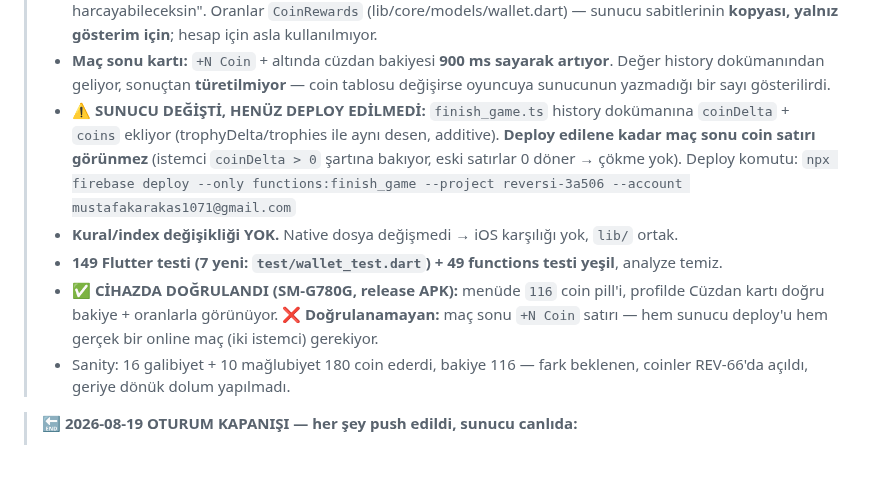
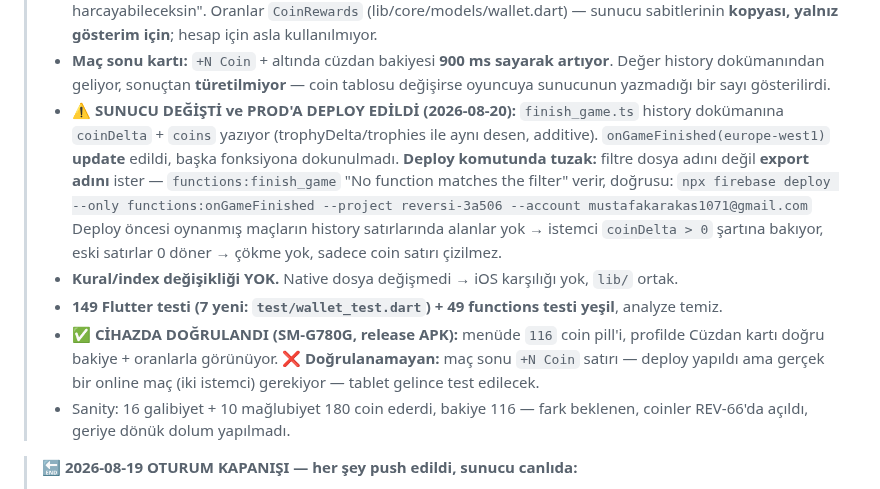
Before and after one commit to mkarakas61/Reversi, a Markdown page: PROGRESS.md, the part around the change. Drawn GitHub-style; blank space fills up the shorter version.

Commit message:
PROGRESS: REV-102 onGameFinished prod'a deploy edildi
Deploy filtresi export adını ister (onGameFinished), dosya adını değil.

Co-Authored-By: Claude Opus 5 <noreply@anthropic.com>

```diff
--- a/PROGRESS.md
+++ b/PROGRESS.md
@@ -32,16 +32,19 @@ Son güncelleme: **2026-08-20** · Son commit: `ea066f5` sonrası REV-102 · Sü
 > - **Maç sonu kartı:** `+N Coin` + altında cüzdan bakiyesi **900 ms sayarak artıyor**. Değer
 >   history dokümanından geliyor, sonuçtan **türetilmiyor** — coin tablosu değişirse oyuncuya
 >   sunucunun yazmadığı bir sayı gösterilirdi.
-> - **⚠️ SUNUCU DEĞİŞTİ, HENÜZ DEPLOY EDİLMEDİ:** `finish_game.ts` history dokümanına
->   `coinDelta` + `coins` ekliyor (trophyDelta/trophies ile aynı desen, additive). **Deploy
->   edilene kadar maç sonu coin satırı görünmez** (istemci `coinDelta > 0` şartına bakıyor, eski
->   satırlar 0 döner → çökme yok). Deploy komutu:
->   `npx firebase deploy --only functions:finish_game --project reversi-3a506 --account mustafakarakas1071@gmail.com`
+> - **⚠️ SUNUCU DEĞİŞTİ ve PROD'A DEPLOY EDİLDİ (2026-08-20):** `finish_game.ts` history
+>   dokümanına `coinDelta` + `coins` yazıyor (trophyDelta/trophies ile aynı desen, additive).
+>   `onGameFinished(europe-west1)` **update** edildi, başka fonksiyona dokunulmadı.
+>   **Deploy komutunda tuzak:** filtre dosya adını değil **export adını** ister —
+>   `functions:finish_game` "No function matches the filter" verir, doğrusu:
+>   `npx firebase deploy --only functions:onGameFinished --project reversi-3a506 --account mustafakarakas1071@gmail.com`
+>   Deploy öncesi oynanmış maçların history satırlarında alanlar yok → istemci `coinDelta > 0`
+>   şartına bakıyor, eski satırlar 0 döner → çökme yok, sadece coin satırı çizilmez.
 > - **Kural/index değişikliği YOK.** Native dosya değişmedi → iOS karşılığı yok, `lib/` ortak.
 > - **149 Flutter testi (7 yeni: `test/wallet_test.dart`) + 49 functions testi yeşil**, analyze temiz.
 > - **✅ CİHAZDA DOĞRULANDI (SM-G780G, release APK):** menüde `116` coin pill'i, profilde Cüzdan
 >   kartı doğru bakiye + oranlarla görünüyor. **❌ Doğrulanamayan:** maç sonu `+N Coin` satırı —
->   hem sunucu deploy'u hem gerçek bir online maç (iki istemci) gerekiyor.
+>   deploy yapıldı ama gerçek bir online maç (iki istemci) gerekiyor — tablet gelince test edilecek.
 > - Sanity: 16 galibiyet + 10 mağlubiyet 180 coin ederdi, bakiye 116 — fark beklenen, coinler
 >   REV-66'da açıldı, geriye dönük dolum yapılmadı.
 
```
